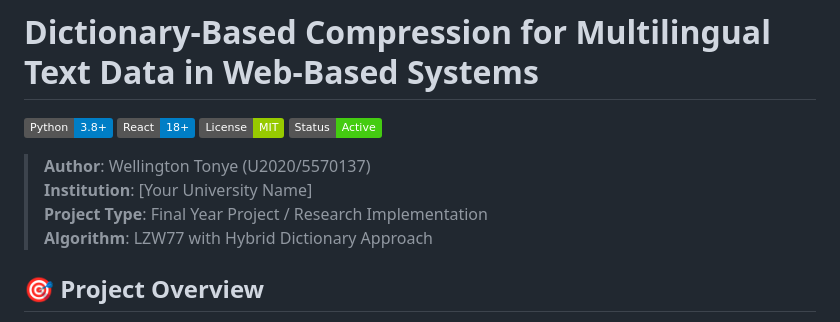
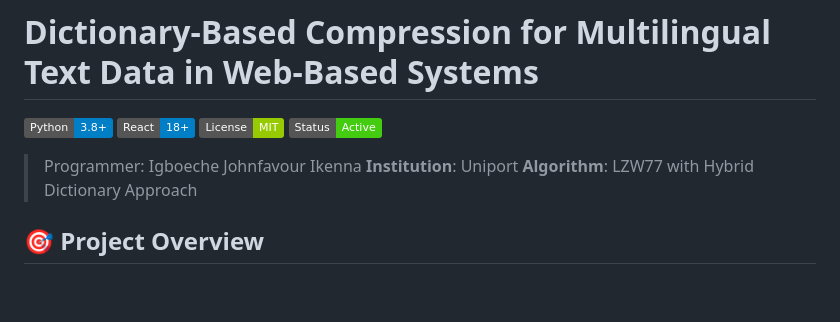
Before and after one commit to Johnfavour20/Dictionary-Based-Compression-for-Multilingual-Text-Data-in-Web-Based-Systems-, a Markdown page: README.md, the part around the change. GitHub-like rendering; badges without logos; blank space fills up the shorter version.

```diff
--- a/README.md
+++ b/README.md
@@ -5,9 +5,8 @@
 [![License](https://img.shields.io/badge/License-MIT-green.svg)](LICENSE)
 [![Status](https://img.shields.io/badge/Status-Active-success.svg)](https://github.com/your-repo)
 
-> **Author**: Wellington Tonye (U2020/5570137)
-> **Institution**: [Your University Name]
-> **Project Type**: Final Year Project / Research Implementation
+> Programmer: Igboeche Johnfavour Ikenna
+> **Institution**: Uniport
 > **Algorithm**: LZW77 with Hybrid Dictionary Approach
 
 ## 🎯 **Project Overview**
```
